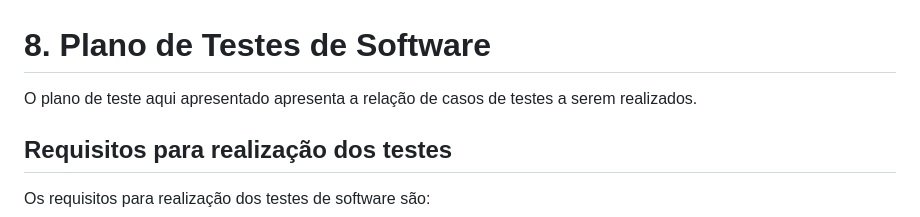
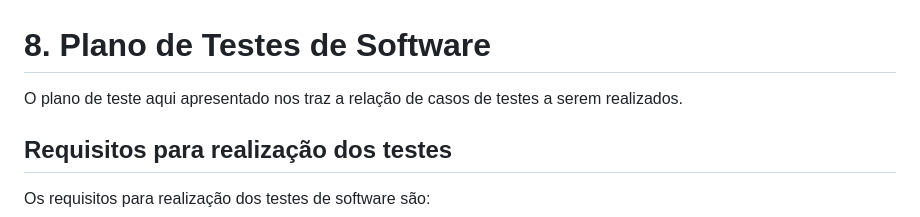
Before and after one commit to ICEI-PUC-Minas-PMV-ADS/pmv-ads-2023-2-e2-proj-int-t3-pmv-ads-2023-2-e2-proj-web-t3-g1-cadastroDeProcessos, a Markdown page: docs/08 -Plano de Testes de Software.md, the part around the change. Rendered like a GitHub page.

```diff
--- a/docs/08 -Plano de Testes de Software.md
+++ b/docs/08 -Plano de Testes de Software.md
@@ -1,6 +1,6 @@
 # 8. Plano de Testes de Software
 
-O plano de teste aqui apresentado apresenta a relação de casos de testes a serem realizados.
+O plano de teste aqui apresentado nos traz a relação de casos de testes a serem realizados.
 
 ## Requisitos para realização dos testes
 
```
